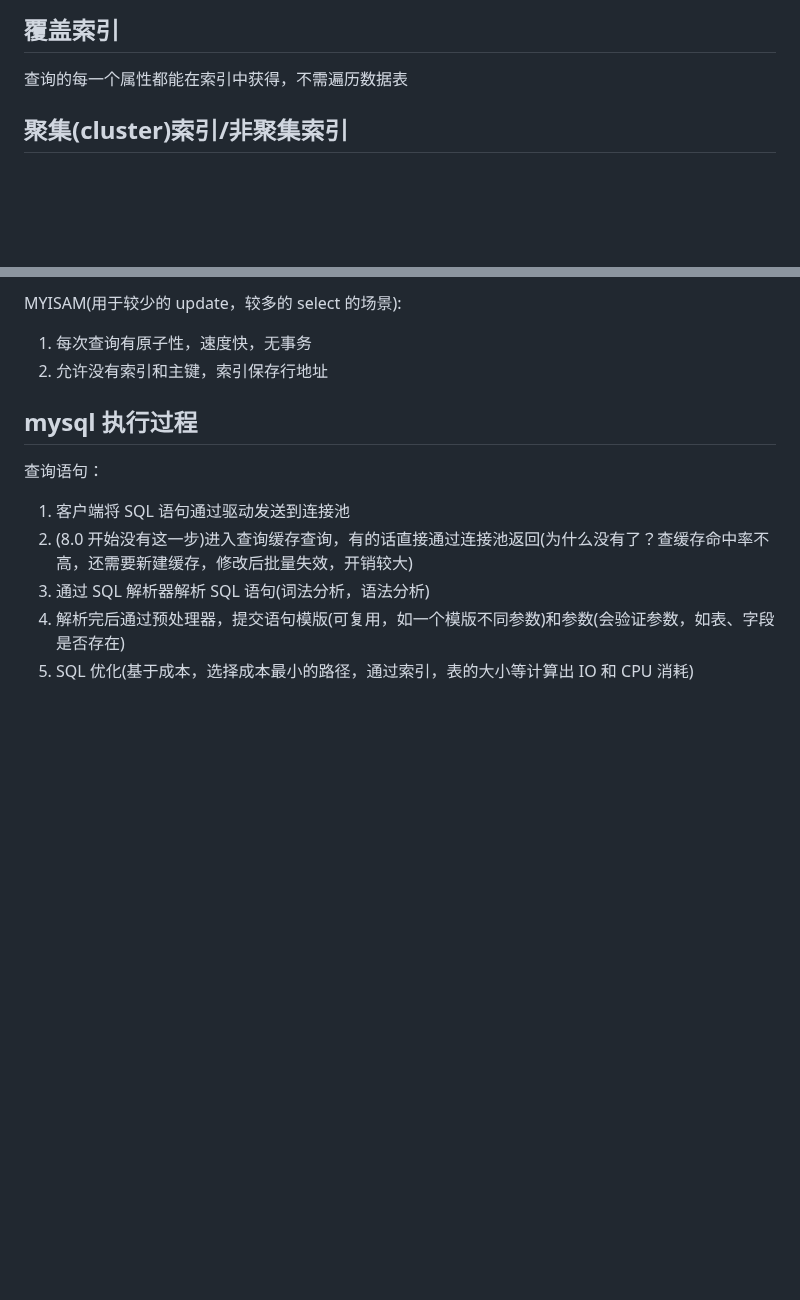
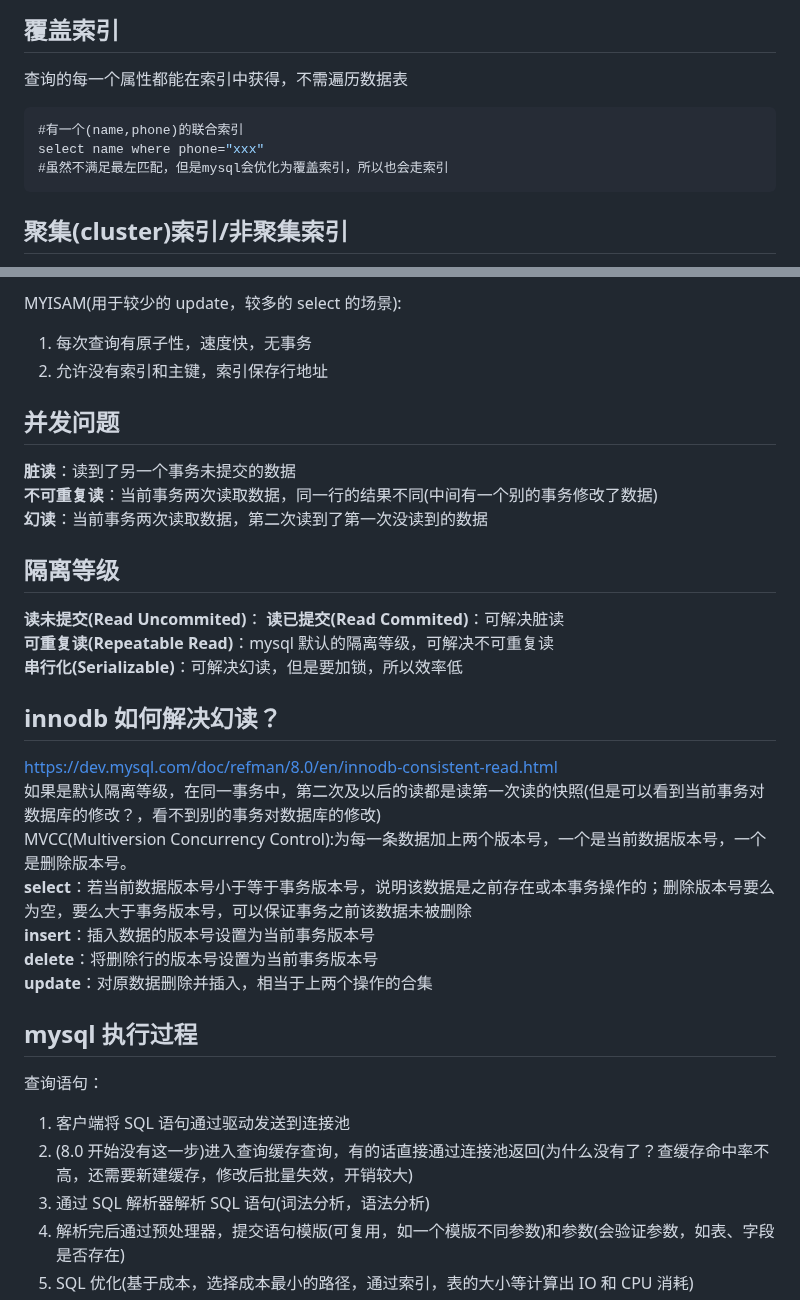
Before and after one commit to Zuiverloon/Bagu_md, a Markdown page: mysql.md, 2 parts joined by grey strips. Rendered like a GitHub page; blank space fills up the shorter version.

Commit message:
20230111 mysql isolation

````diff
--- a/mysql.md
+++ b/mysql.md
@@ -48,6 +48,12 @@ b+树，非叶子结点存放的是指向下一层的指针，叶子结点存放
 
 查询的每一个属性都能在索引中获得，不需遍历数据表
 
+```sql
+#有一个(name,phone)的联合索引
+select name where phone="xxx"
+#虽然不满足最左匹配，但是mysql会优化为覆盖索引，所以也会走索引
+```
+
 ## 聚集(cluster)索引/非聚集索引
 
 如果记录按照索引码的顺序排列，则该索引是聚集索引
@@ -92,6 +98,29 @@ MYISAM(用于较少的 update，较多的 select 的场景):
 1. 每次查询有原子性，速度快，无事务
 2. 允许没有索引和主键，索引保存行地址
 
+## 并发问题
+
+**脏读**：读到了另一个事务未提交的数据
+**不可重复读**：当前事务两次读取数据，同一行的结果不同(中间有一个别的事务修改了数据)
+**幻读**：当前事务两次读取数据，第二次读到了第一次没读到的数据
+
+## 隔离等级
+
+**读未提交(Read Uncommited)**：
+**读已提交(Read Commited)**：可解决脏读
+**可重复读(Repeatable Read)**：mysql 默认的隔离等级，可解决不可重复读
+**串行化(Serializable)**：可解决幻读，但是要加锁，所以效率低
+
+## innodb 如何解决幻读？
+
+https://dev.mysql.com/doc/refman/8.0/en/innodb-consistent-read.html
+如果是默认隔离等级，在同一事务中，第二次及以后的读都是读第一次读的快照(但是可以看到当前事务对数据库的修改？，看不到别的事务对数据库的修改)
+MVCC(Multiversion Concurrency Control):为每一条数据加上两个版本号，一个是当前数据版本号，一个是删除版本号。
+**select**：若当前数据版本号小于等于事务版本号，说明该数据是之前存在或本事务操作的；删除版本号要么为空，要么大于事务版本号，可以保证事务之前该数据未被删除
+**insert**：插入数据的版本号设置为当前事务版本号
+**delete**：将删除行的版本号设置为当前事务版本号
+**update**：对原数据删除并插入，相当于上两个操作的合集
+
 ## mysql 执行过程
 
 查询语句：
````
